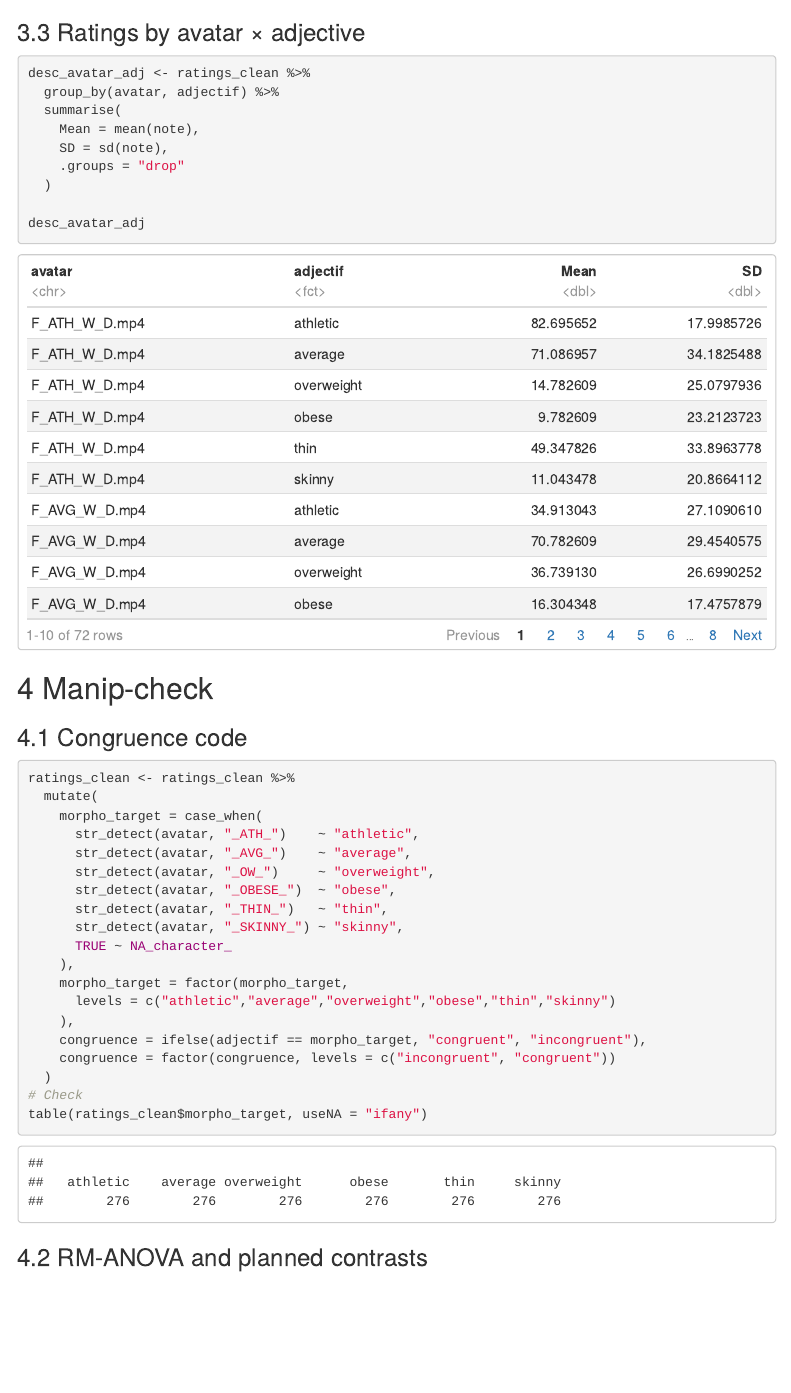
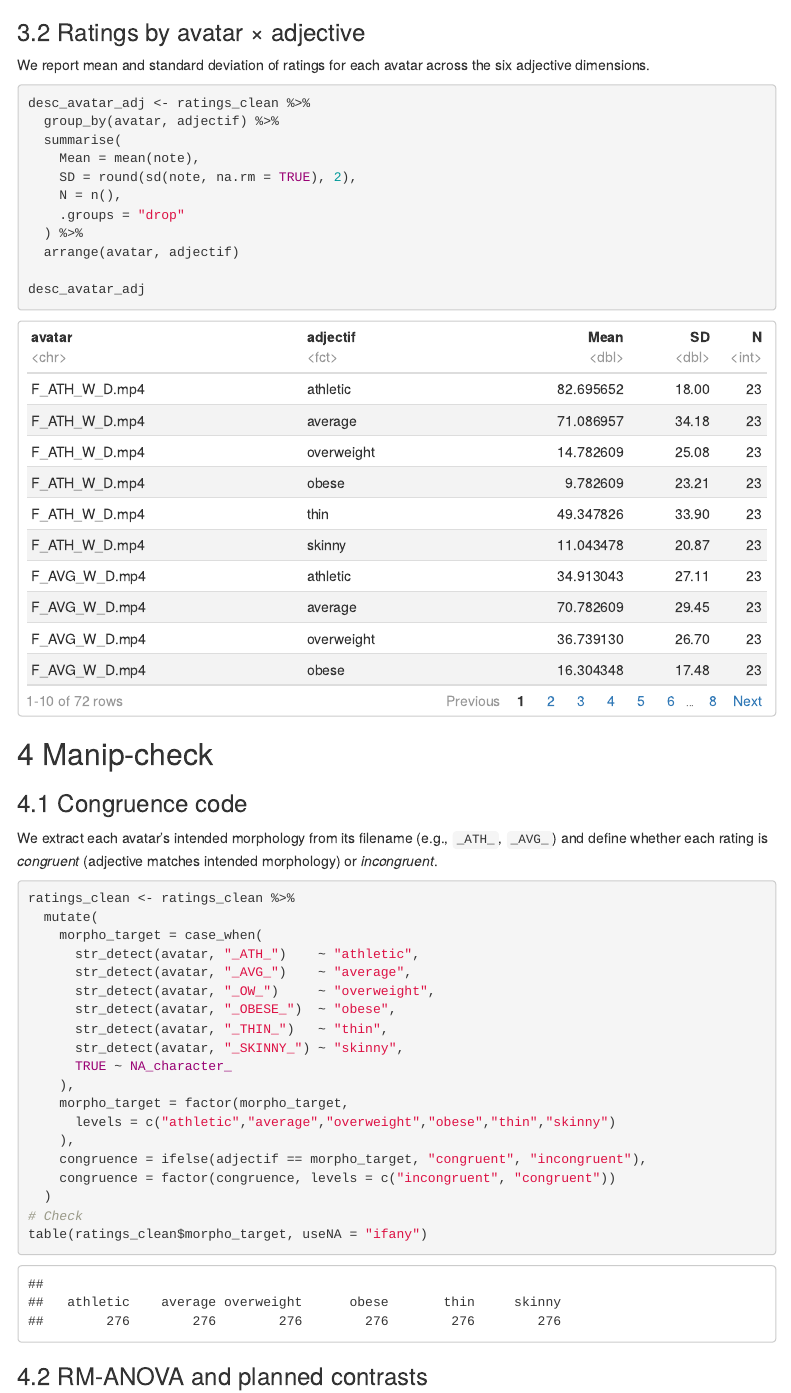
Before and after one commit to DelphineHun-student/Hund.Delphine-Project, an R Markdown document (PRG/02_statistics.Rmd): the page in a window 1100 px wide, from 3800 px down before the commit and from 3390 px down after it, so that both start at the same text. The pictures show the output file PRG/02_statistics.html that the author committed with the source, opened offline; menus at the side of the page are left out.

````diff
--- a/PRG/02_statistics.Rmd
+++ b/PRG/02_statistics.Rmd
@@ -116,20 +116,27 @@
 ```
 
 ### Ratings by avatar × adjective
-```{r}
+We report mean and standard deviation of ratings for each avatar across the six adjective dimensions.
+```{r rating by avatar x adjective}
 desc_avatar_adj <- ratings_clean %>%
   group_by(avatar, adjectif) %>%
   summarise(
     Mean = mean(note),
-    SD = sd(note),
+    SD = round(sd(note, na.rm = TRUE), 2),
+    N = n(),
     .groups = "drop"
-  )
+  ) %>%
+  arrange(avatar, adjectif)
 
 desc_avatar_adj
 ```
+
 ## Manip-check
 ### Congruence code
-```{r}
+We extract each avatar’s intended morphology from its filename (e.g., `_ATH_`, `_AVG_`) and define whether each rating is *congruent* (adjective matches intended morphology) or *incongruent*.
+```{r congruence code}
+morpho_levels <- c("athletic","average","overweight","obese","thin","skinny")
+
 ratings_clean <- ratings_clean %>%
   mutate(
     morpho_target = case_when(
@@ -141,11 +148,9 @@
       str_detect(avatar, "_SKINNY_") ~ "skinny",
       TRUE ~ NA_character_
     ),
-    morpho_target = factor(morpho_target,
-      levels = c("athletic","average","overweight","obese","thin","skinny")
-    ),
+    morpho_target = factor(morpho_target, levels = morpho_levels),
     congruence = ifelse(adjectif == morpho_target, "congruent", "incongruent"),
     congruence = factor(congruence, levels = c("incongruent", "congruent"))
   )
 # Check
-table(ratings_clean$morpho_target, useNA = "ifany")
+table_morpho <- table(ratings_clean$morpho_target, useNA = "ifany")
````
Also changed, not shown: PRG/02_statistics.html, PRG/02_statistics.Rmd (4 more changed lines).
